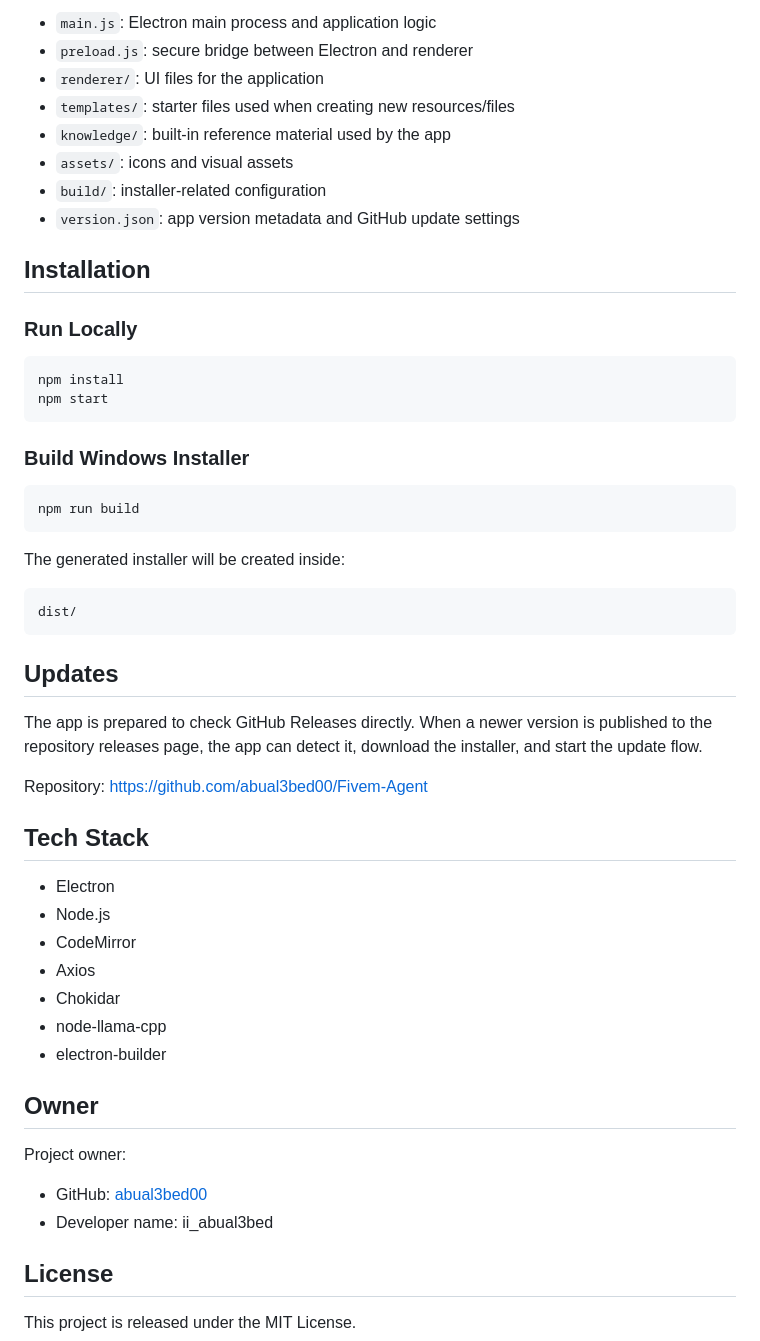
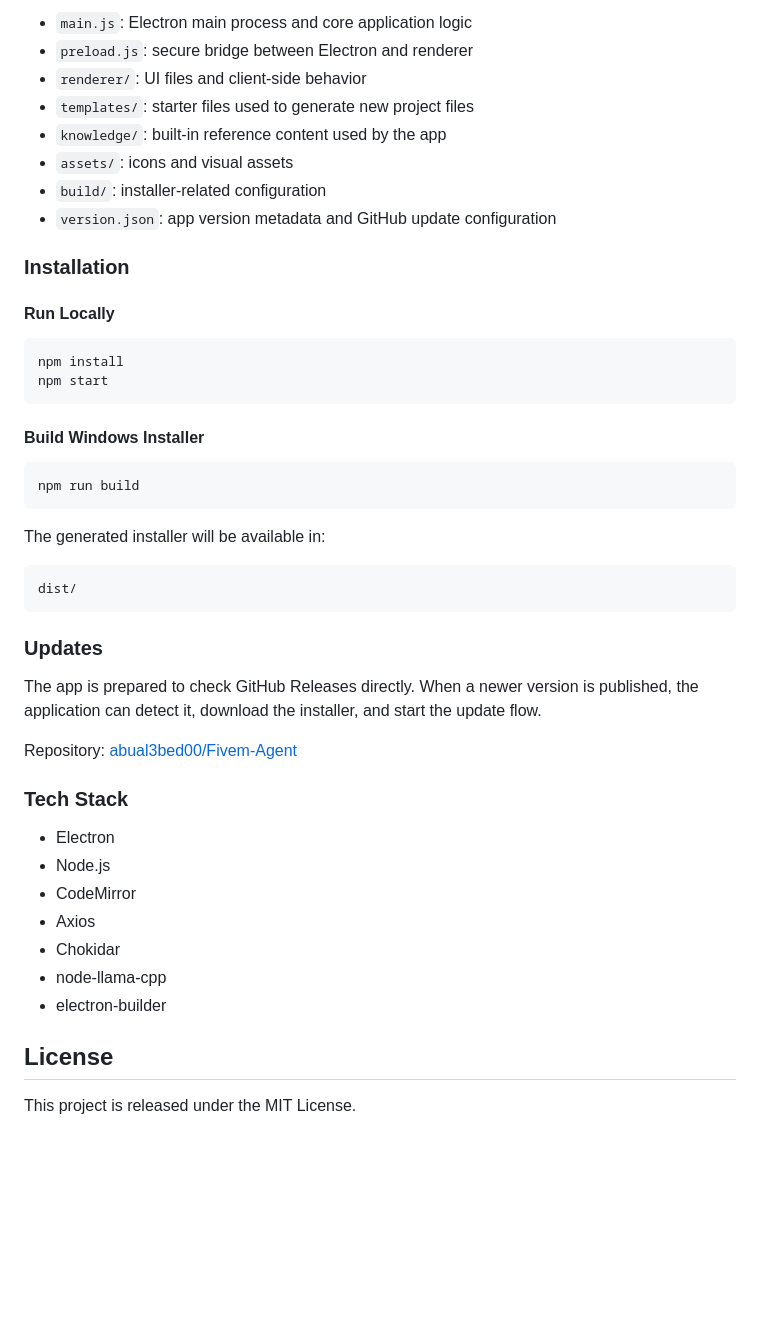
Before and after one commit to abual3bed00/Fivem-Agent, a Markdown page: README.md, the part around one of its changes. Drawn GitHub-style; blank space fills up the shorter version.

````diff
--- a/README.md
+++ b/README.md
@@ -46,42 +90,42 @@ FiveM development often means switching between editors, folders, templates, doc
 
-- `main.js`: Electron main process and application logic
+- `main.js`: Electron main process and core application logic
 - `preload.js`: secure bridge between Electron and renderer
-- `renderer/`: UI files for the application
-- `templates/`: starter files used when creating new resources/files
-- `knowledge/`: built-in reference material used by the app
+- `renderer/`: UI files and client-side behavior
+- `templates/`: starter files used to generate new project files
+- `knowledge/`: built-in reference content used by the app
 - `assets/`: icons and visual assets
 - `build/`: installer-related configuration
-- `version.json`: app version metadata and GitHub update settings
+- `version.json`: app version metadata and GitHub update configuration
 
-## Installation
+### Installation
 
-### Run Locally
+#### Run Locally
 
 ```powershell
 npm install
 npm start
 ```
 
-### Build Windows Installer
+#### Build Windows Installer
 
 ```powershell
 npm run build
 ```
 
-The generated installer will be created inside:
+The generated installer will be available in:
 
 ```text
 dist/
 ```
 
-## Updates
+### Updates
 
-The app is prepared to check GitHub Releases directly. When a newer version is published to the repository releases page, the app can detect it, download the installer, and start the update flow.
+The app is prepared to check GitHub Releases directly. When a newer version is published, the application can detect it, download the installer, and start the update flow.
 
 Repository:
-[https://github.com/abual3bed00/Fivem-Agent](https://github.com/abual3bed00/Fivem-Agent)
+[abual3bed00/Fivem-Agent](https://github.com/abual3bed00/Fivem-Agent)
 
-## Tech Stack
+### Tech Stack
 
 - Electron
 - Node.js
@@ -91,13 +135,6 @@ Repository:
 - node-llama-cpp
 - electron-builder
 
-## Owner
-
-Project owner:
-
-- GitHub: [abual3bed00](https://github.com/abual3bed00)
-- Developer name: ii_abual3bed
-
 ## License
 
 This project is released under the MIT License.
````
Also changed, not shown: other parts of README.md (+71 -27 lines).
